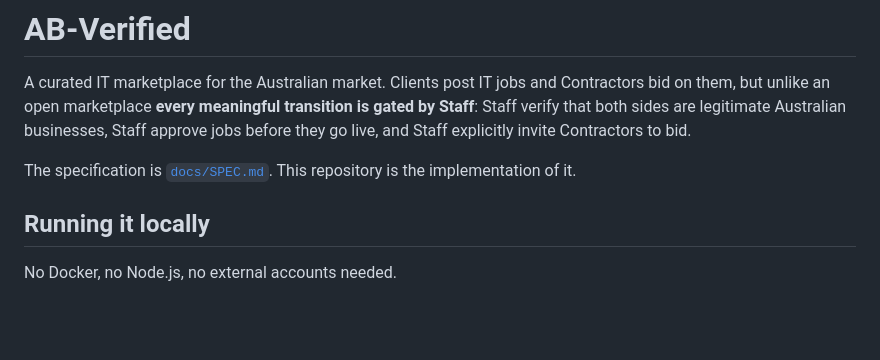
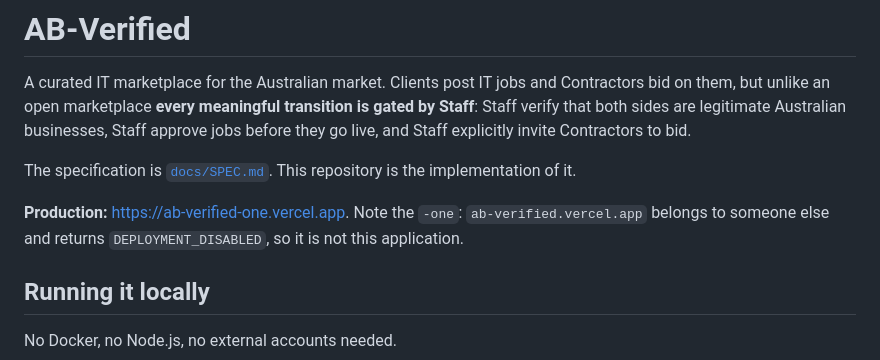
Before and after one commit to andrewbruno/ab-verified, a Markdown page: README.md, the part around one of its changes. GitHub-like rendering; blank space fills up the shorter version.

```diff
--- a/README.md
+++ b/README.md
@@ -8,6 +8,10 @@ explicitly invite Contractors to bid.
 
 The specification is [`docs/SPEC.md`](docs/SPEC.md). This repository is the
 implementation of it.
+
+**Production:** <https://ab-verified-one.vercel.app>. Note the `-one`:
+`ab-verified.vercel.app` belongs to someone else and returns
+`DEPLOYMENT_DISABLED`, so it is not this application.
 
 ## Running it locally
 
```
Also changed, not shown: other parts of README.md (+60 -4 lines), docs/ENVIRONMENT.md (+1 -1 lines).
